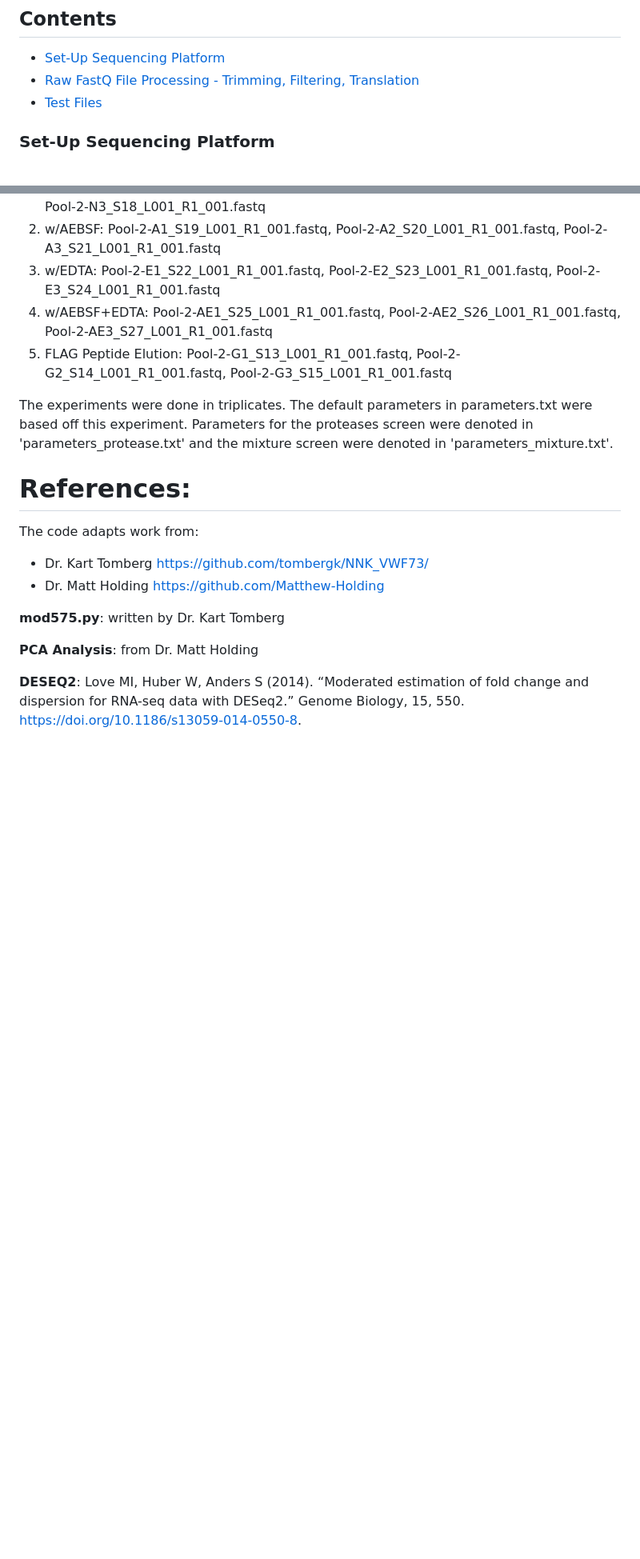
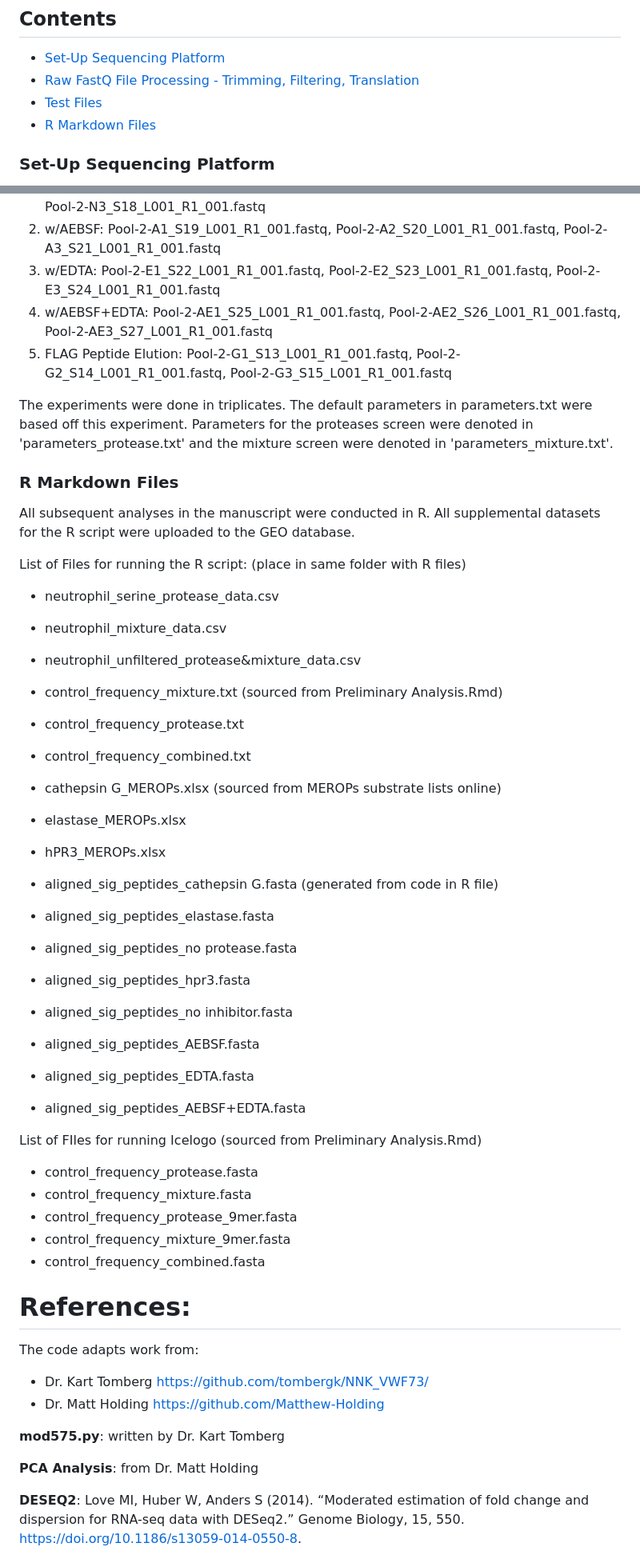
Before and after one commit to YuEnoch/ProteaseProfiling, a Markdown page: README.md, 2 parts joined by grey strips. Shown: that part at 80% size. Rendered like a GitHub page; blank space fills up the shorter version.

```diff
--- a/README.md
+++ b/README.md
@@ -29,6 +29,7 @@ Please specify experiment details/names in parameter.txt, which would include al
 * [Set-Up Sequencing Platform](#set-up-sequencing-platform)
 * [Raw FastQ File Processing - Trimming, Filtering, Translation](#raw-fastq-file-processing---trimming-filtering-translation)
 * [Test Files](#test-files)
+* [R Markdown Files](#r-markdown-files)
 
 ### Set-Up Sequencing Platform
 To set up this program, place all the files in the same folder (as organized by default). All folder directories would be set-up automatically, with the program ready to run on the test set. The parameters.txt contains all the editable parameters available. Please edit each while maintaining the same formatting and spacing.
@@ -104,6 +105,40 @@ Activated Supernatant Mixtures:
 
 The experiments were done in triplicates. The default parameters in parameters.txt were based off this experiment. Parameters for the proteases screen were denoted in 'parameters_protease.txt' and the mixture screen were denoted in 'parameters_mixture.txt'.
 
+### R Markdown Files
+
+All subsequent analyses in the manuscript were conducted in R. All supplemental datasets for the R script were uploaded to the GEO database.
+
+List of Files for running the R script: (place in same folder with R files)
+* neutrophil_serine_protease_data.csv
+* neutrophil_mixture_data.csv
+* neutrophil_unfiltered_protease&mixture_data.csv
+
+* control_frequency_mixture.txt (sourced from Preliminary Analysis.Rmd)
+* control_frequency_protease.txt
+* control_frequency_combined.txt
+
+* cathepsin G_MEROPs.xlsx (sourced from MEROPs substrate lists online)
+* elastase_MEROPs.xlsx
+* hPR3_MEROPs.xlsx
+
+* aligned_sig_peptides_cathepsin G.fasta (generated from code in R file)
+* aligned_sig_peptides_elastase.fasta
+* aligned_sig_peptides_no protease.fasta
+* aligned_sig_peptides_hpr3.fasta
+
+* aligned_sig_peptides_no inhibitor.fasta
+* aligned_sig_peptides_AEBSF.fasta
+* aligned_sig_peptides_EDTA.fasta
+* aligned_sig_peptides_AEBSF+EDTA.fasta
+
+List of FIles for running Icelogo (sourced from Preliminary Analysis.Rmd)
+* control_frequency_protease.fasta
+* control_frequency_mixture.fasta
+* control_frequency_protease_9mer.fasta
+* control_frequency_mixture_9mer.fasta
+* control_frequency_combined.fasta
+
 # References:
 
 The code adapts work from:
```
